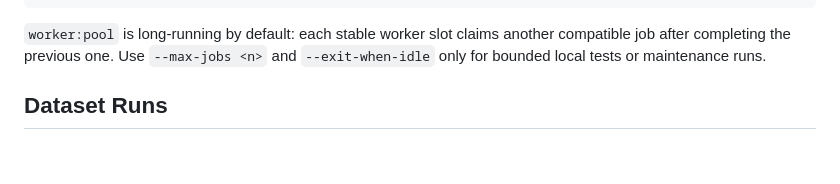
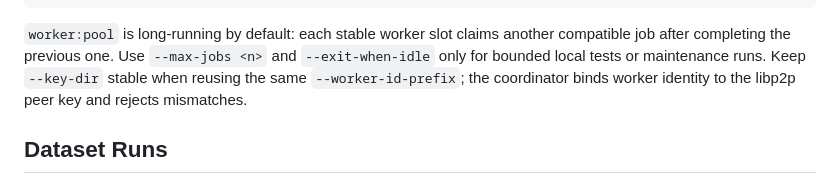
Before and after one commit to turinglabsorg/marshall, a Markdown page: README.md, the part around the change. Drawn GitHub-style; blank space fills up the shorter version.

Commit message:
Document stable worker identity

````diff
--- a/README.md
+++ b/README.md
@@ -155,6 +155,7 @@ npm run worker:pool -- \
 ```
 
 `worker:pool` is long-running by default: each stable worker slot claims another compatible job after completing the previous one. Use `--max-jobs <n>` and `--exit-when-idle` only for bounded local tests or maintenance runs.
+Keep `--key-dir` stable when reusing the same `--worker-id-prefix`; the coordinator binds worker identity to the libp2p peer key and rejects mismatches.
 
 ## Dataset Runs
 
````
Also changed, not shown: AGENTS.md (+1 -0 lines), coordinator/public/AGENTS.md (+2 -0 lines).
